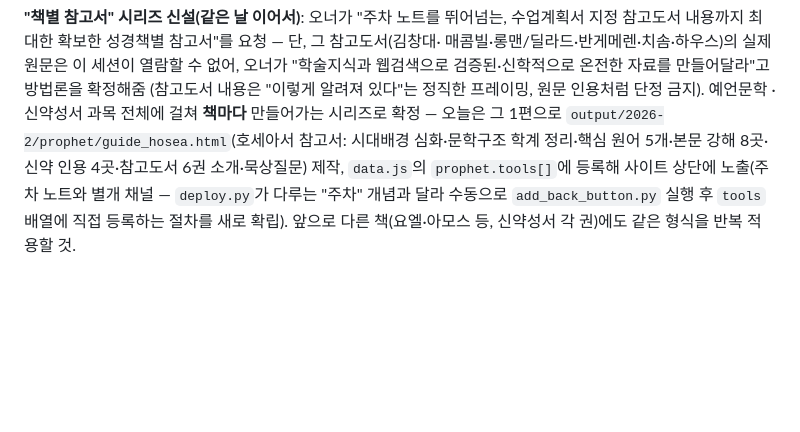
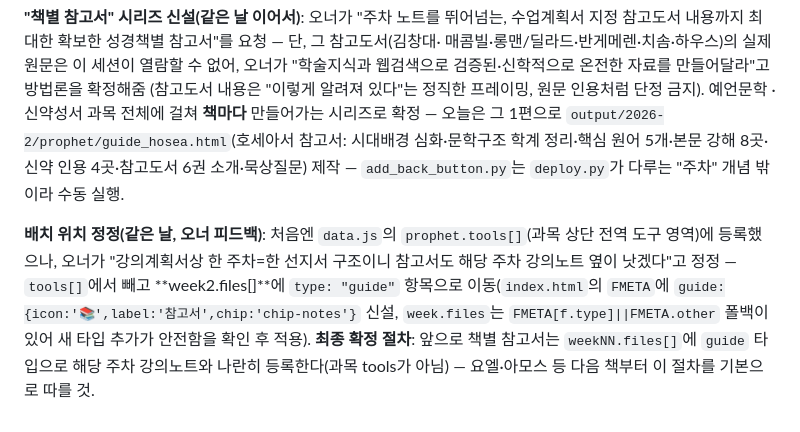
Before and after one commit to drumismylife/lecture-notes, a Markdown page: HISTORY.md, the part around the change. Rendered like a GitHub page; blank space fills up the shorter version.

Commit message:
HISTORY.md 정정 — 참고서 배치는 tools가 아니라 주차 files[]가 최종
Co-Authored-By: Claude Sonnet 5 <noreply@anthropic.com>

```diff
--- a/HISTORY.md
+++ b/HISTORY.md
@@ -129,7 +129,14 @@ Christensen, 콜린스→Terence Collins, 그리스만→Hugo Gressmann, 영가
 (참고도서 내용은 "이렇게 알려져 있다"는 정직한 프레이밍, 원문 인용처럼 단정 금지). 예언문학
 ·신약성서 과목 전체에 걸쳐 **책마다** 만들어가는 시리즈로 확정 — 오늘은 그 1편으로
 `output/2026-2/prophet/guide_hosea.html`(호세아서 참고서: 시대배경 심화·문학구조 학계
-정리·핵심 원어 5개·본문 강해 8곳·신약 인용 4곳·참고도서 6권 소개·묵상질문) 제작, `data.js`의
-`prophet.tools[]`에 등록해 사이트 상단에 노출(주차 노트와 별개 채널 — `deploy.py`가 다루는
-"주차" 개념과 달라 수동으로 `add_back_button.py` 실행 후 `tools` 배열에 직접 등록하는 절차를
-새로 확립). 앞으로 다른 책(요엘·아모스 등, 신약성서 각 권)에도 같은 형식을 반복 적용할 것.
+정리·핵심 원어 5개·본문 강해 8곳·신약 인용 4곳·참고도서 6권 소개·묵상질문) 제작 —
+`add_back_button.py`는 `deploy.py`가 다루는 "주차" 개념 밖이라 수동 실행.
+
+**배치 위치 정정(같은 날, 오너 피드백)**: 처음엔 `data.js`의 `prophet.tools[]`(과목 상단
+전역 도구 영역)에 등록했으나, 오너가 "강의계획서상 한 주차=한 선지서 구조이니 참고서도 해당
+주차 강의노트 옆이 낫겠다"고 정정 — `tools[]`에서 빼고 **week2.files[]**에 `type: "guide"`
+항목으로 이동(`index.html`의 `FMETA`에 `guide:{icon:'📚',label:'참고서',chip:'chip-notes'}`
+신설, `week.files`는 `FMETA[f.type]||FMETA.other` 폴백이 있어 새 타입 추가가 안전함을 확인
+후 적용). **최종 확정 절차**: 앞으로 책별 참고서는 `weekNN.files[]`에 `guide` 타입으로
+해당 주차 강의노트와 나란히 등록한다(과목 tools가 아님) — 요엘·아모스 등 다음 책부터
+이 절차를 기본으로 따를 것.
```
